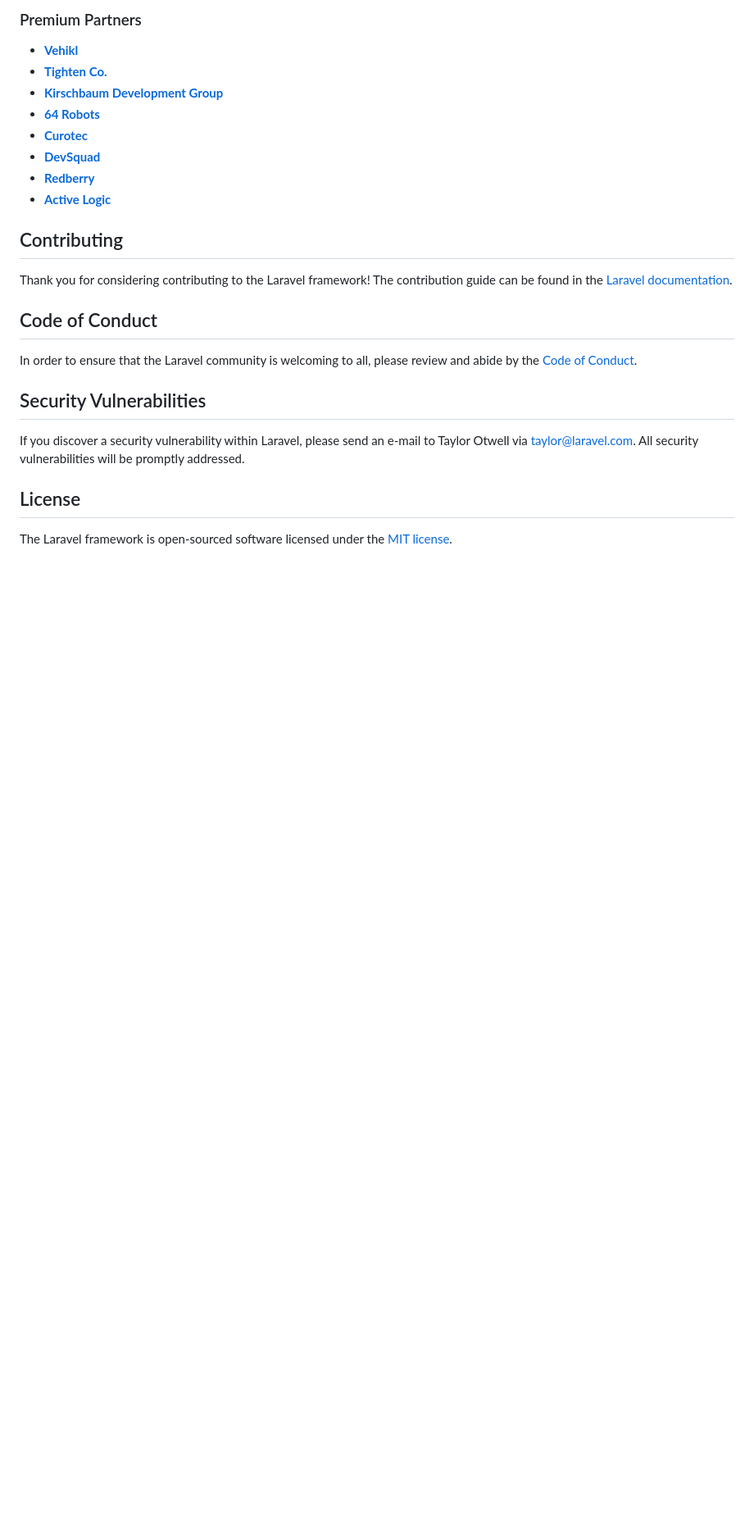
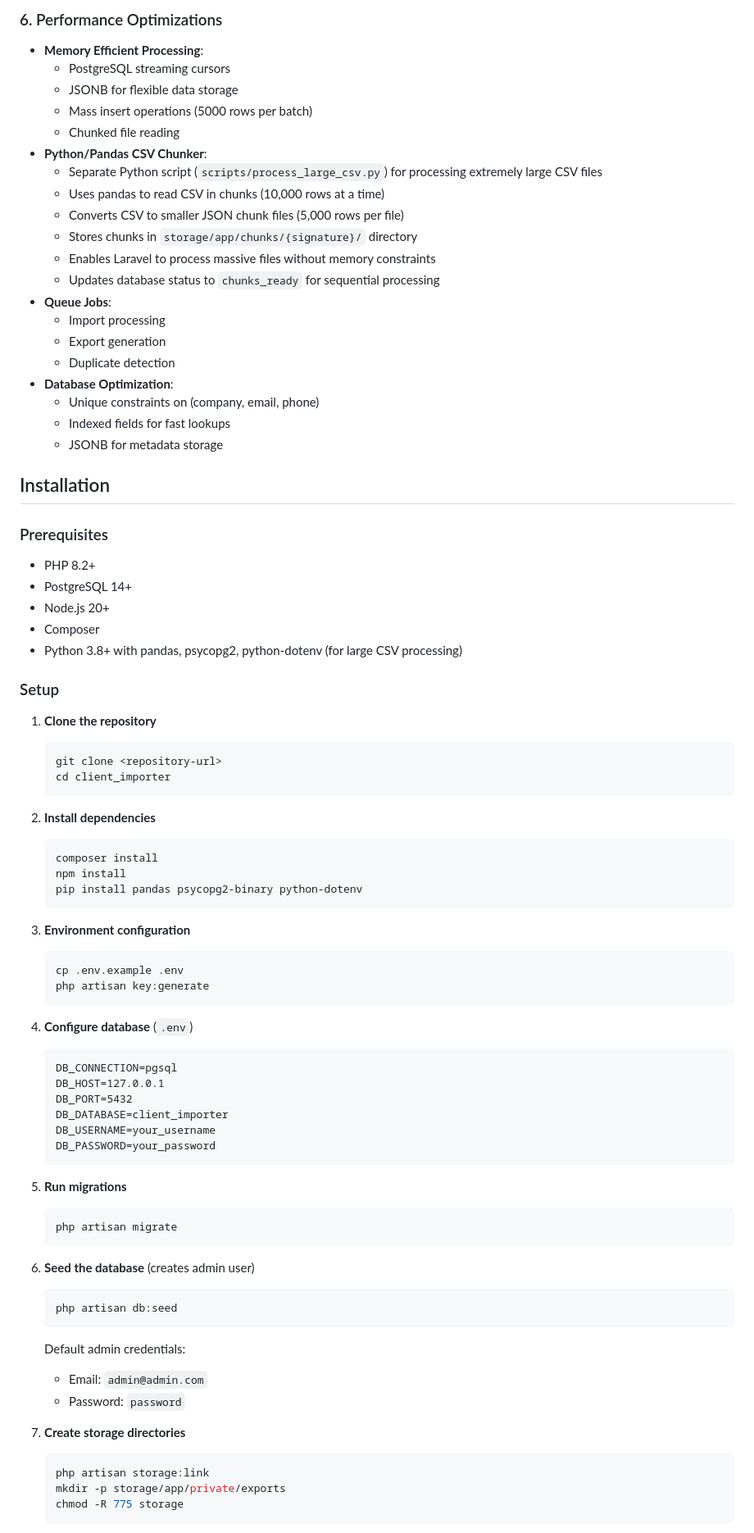
Before and after one commit to Gaan123/client_importer_csv, a Markdown page: README.md, the part around one of its changes. Shown at 82% size. GitHub-like rendering; blank space fills up the shorter version.

Commit message:
feat: documnetaion about requirement and installetion

````diff
--- a/README.md
+++ b/README.md
@@ -35,27 +67,84 @@ We would like to extend our thanks to the following sponsors for funding Laravel
 
-### Premium Partners
+### 6. Performance Optimizations
+- **Memory Efficient Processing**:
+  - PostgreSQL streaming cursors
+  - JSONB for flexible data storage
+  - Mass insert operations (5000 rows per batch)
+  - Chunked file reading
+- **Python/Pandas CSV Chunker**:
+  - Separate Python script (`scripts/process_large_csv.py`) for processing extremely large CSV files
+  - Uses pandas to read CSV in chunks (10,000 rows at a time)
+  - Converts CSV to smaller JSON chunk files (5,000 rows per file)
+  - Stores chunks in `storage/app/chunks/{signature}/` directory
+  - Enables Laravel to process massive files without memory constraints
+  - Updates database status to `chunks_ready` for sequential processing
+- **Queue Jobs**:
+  - Import processing
+  - Export generation
+  - Duplicate detection
+- **Database Optimization**:
+  - Unique constraints on (company, email, phone)
+  - Indexed fields for fast lookups
+  - JSONB for metadata storage
 
-- **[Vehikl](https://vehikl.com)**
-- **[Tighten Co.](https://tighten.co)**
-- **[Kirschbaum Development Group](https://kirschbaumdevelopment.com)**
-- **[64 Robots](https://64robots.com)**
-- **[Curotec](https://www.curotec.com/services/technologies/laravel)**
-- **[DevSquad](https://devsquad.com/hire-laravel-developers)**
-- **[Redberry](https://redberry.international/laravel-development)**
-- **[Active Logic](https://activelogic.com)**
+## Installation
 
-## Contributing
+### Prerequisites
+- PHP 8.2+
+- PostgreSQL 14+
+- Node.js 20+
+- Composer
+- Python 3.8+ with pandas, psycopg2, python-dotenv (for large CSV processing)
 
-Thank you for considering contributing to the Laravel framework! The contribution guide can be found in the [Laravel documentation](https://laravel.com/docs/contributions).
+### Setup
 
-## Code of Conduct
+1. **Clone the repository**
+   ```bash
+   git clone <repository-url>
+   cd client_importer
+   ```
 
-In order to ensure that the Laravel community is welcoming to all, please review and abide by the [Code of Conduct](https://laravel.com/docs/contributions#code-of-conduct).
+2. **Install dependencies**
+   ```bash
+   composer install
+   npm install
+   pip install pandas psycopg2-binary python-dotenv
+   ```
 
-## Security Vulnerabilities
+3. **Environment configuration**
+   ```bash
+   cp .env.example .env
+   php artisan key:generate
+   ```
 
-If you discover a security vulnerability within Laravel, please send an e-mail to Taylor Otwell via [taylor@laravel.com](mailto:taylor@laravel.com). All security vulnerabilities will be promptly addressed.
+4. **Configure database** (`.env`)
+   ```
+   DB_CONNECTION=pgsql
+   DB_HOST=127.0.0.1
+   DB_PORT=5432
+   DB_DATABASE=client_importer
+   DB_USERNAME=your_username
+   DB_PASSWORD=your_password
+   ```
 
-## License
+5. **Run migrations**
+   ```bash
+   php artisan migrate
+   ```
 
-The Laravel framework is open-sourced software licensed under the [MIT license](https://opensource.org/licenses/MIT).
+6. **Seed the database** (creates admin user)
+   ```bash
+   php artisan db:seed
+   ```
+
+   Default admin credentials:
+   - Email: `admin@admin.com`
+   - Password: `password`
+
+7. **Create storage directories**
+   ```bash
+   php artisan storage:link
+   mkdir -p storage/app/private/exports
+   chmod -R 775 storage
+   ```
+
````
Also changed, not shown: other parts of README.md (+185 -23 lines).
